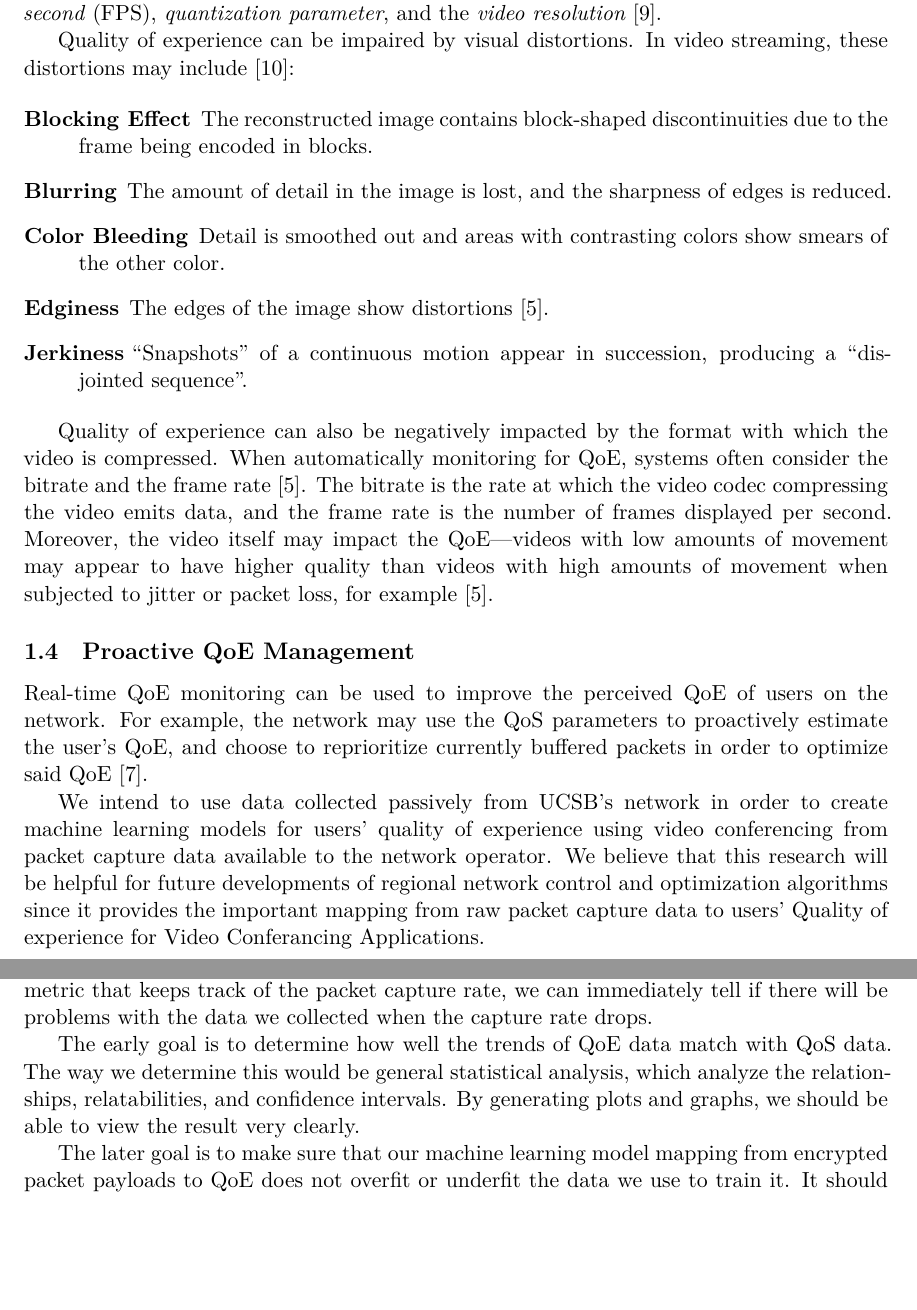
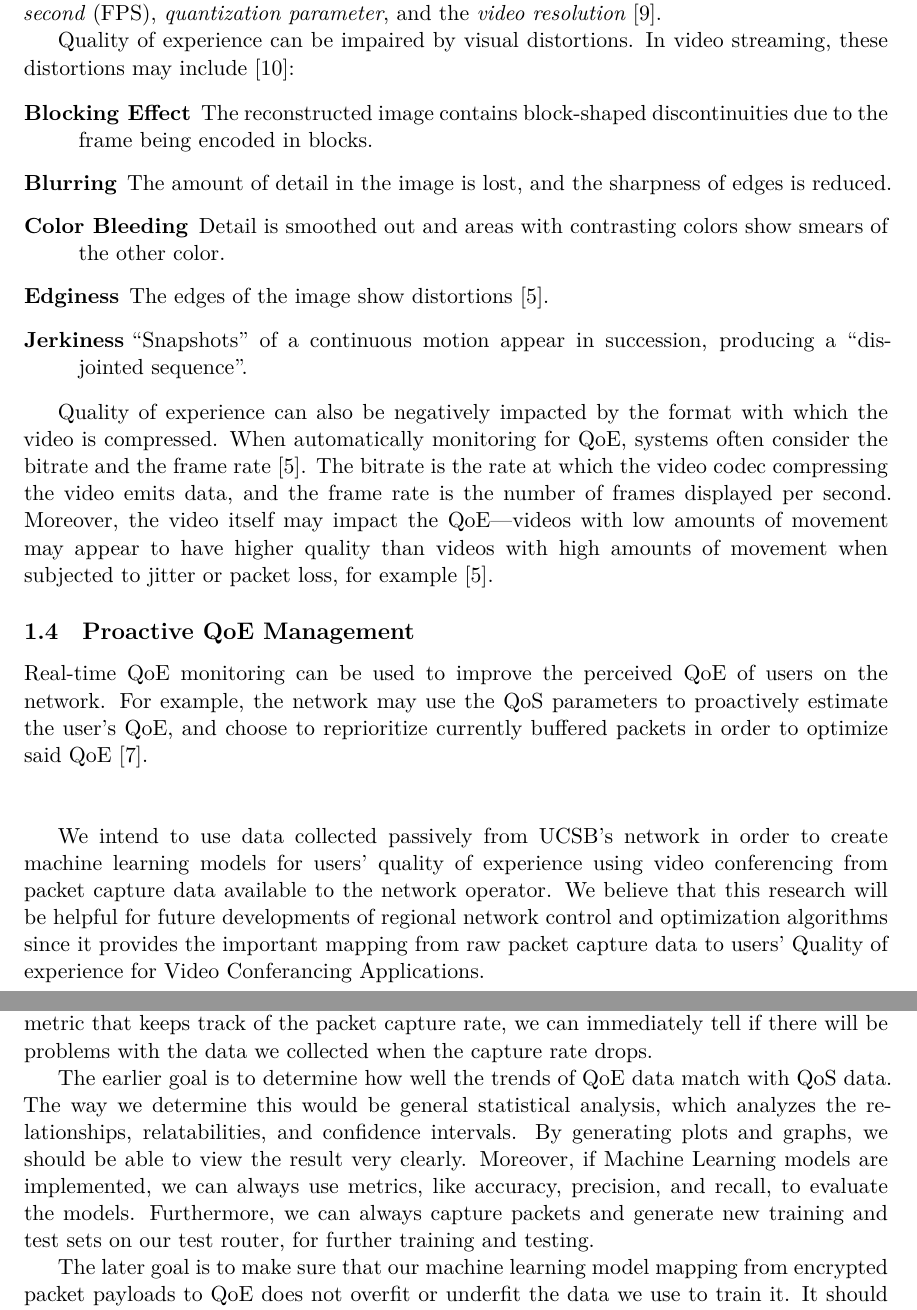
Before and after one commit to ethwu/ersp-project-proposal, a LaTeX document (src/main.tex, which reads src/evaluation.tex, src/introduction.tex): two parts of pages 3 and 4 of 6, joined at a grey line, cut so that both start at the same text, the shorter picture padded with empty space. Compiled offline with XeLaTeX.

Commit message:
edit eval

```diff
--- a/src/evaluation.tex
+++ b/src/evaluation.tex
@@ -1,6 +1,6 @@
 \section{Evaluation Plan}\label{evaluation}
     In order to evaluate our approach, we need to determine if we have collected enough data that we can generalize our result to a greater scope. The first goal of our project is to ensure that we have reliable data that are significant enough for our research. By having a metric that keeps track of the packet capture rate, we can immediately tell if there will be problems with the data we collected when the capture rate drops.
 
-    The early goal is to determine how well the trends of QoE~data match with QoS~data. The way we determine this would be general statistical analysis, which analyze the relationships, relatabilities, and confidence intervals. By generating plots and graphs, we should be able to view the result very clearly.
+    The earlier goal is to determine how well the trends of QoE~data match with QoS~data. The way we determine this would be general statistical analysis, which analyzes the relationships, relatabilities, and confidence intervals. By generating plots and graphs, we should be able to view the result very clearly. Moreover, if Machine Learning models are implemented, we can always use metrics, like accuracy, precision, and recall, to evaluate the models. Furthermore, we can always capture packets and generate new training and test sets on our test router, for further training and testing.
 
     The later goal is to make sure that our machine learning model mapping from encrypted packet payloads to QoE does not overfit or underfit the data we use to train it. It should be applicable to real-world networks. It is also very easy to evaluate: by running it on a private router, we would be able to manipulate the QoS like uplink and downlink bitrates by ourselves and see the matches and differences between the calculated QoE and the real QoE.
--- a/src/introduction.tex
+++ b/src/introduction.tex
@@ -51,5 +51,7 @@
     \subsection{Proactive QoE Management}\label{introduction:applications:management}
         Real-time QoE~monitoring can be used to improve the perceived~QoE of users on the network. For example, the network may use the QoS~parameters to proactively estimate the user's~QoE, and choose to reprioritize currently buffered packets in order to optimize said~QoE~\autocite{DinakiHosseinEbrahimi2021FVQW}.
 
+    \hfill \break
+
 
     We intend to use data collected passively from UCSB's~network in order to create machine learning models for users' quality of experience using video conferencing from packet capture data available to the network operator. We believe that this research will be helpful for future developments of regional network control and optimization algorithms since it provides the important mapping from raw packet capture data to users' Quality of experience for Video Conferancing Applications.
```
Also changed, not shown: main.pdf.
